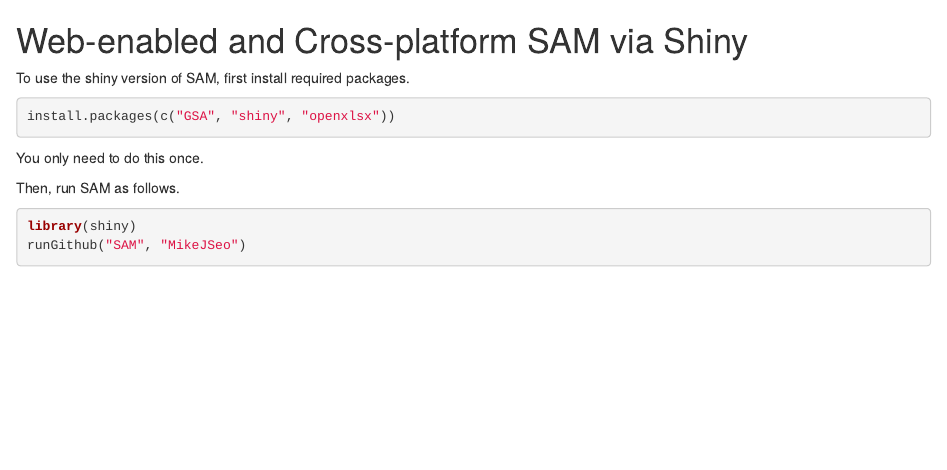
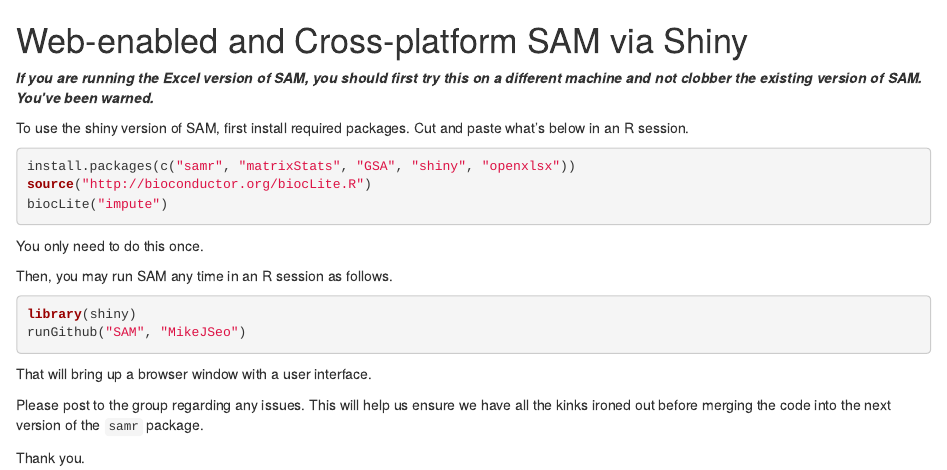
Before and after one commit to MikeJSeo/SAM, an R Markdown document (README.rmd): the page in a window 1100 px wide, from its top. Rendered offline with R 4.5, knitr and Pandoc, with nearby package versions; the code chunks are not run, so their results and figures are left out.

Commit message:
change 70

````diff
--- a/README.rmd
+++ b/README.rmd
@@ -1,15 +1,27 @@
 # Web-enabled and Cross-platform SAM via Shiny
 
-To use the shiny version of SAM, first install required packages.
+___If you are running the Excel version of SAM, you should first try this on a different machine and not clobber
+the existing version of SAM. You've been warned.___
+
+To use the shiny version of SAM, first install required packages. Cut and paste what's below in an R session.
 
 ```{r}
-install.packages(c("GSA", "shiny", "openxlsx"))
+install.packages(c("samr", "matrixStats", "GSA", "shiny", "openxlsx"))
+source("http://bioconductor.org/biocLite.R")
+biocLite("impute")
 ```
 You only need to do this once.
 
-Then, run SAM as follows.
+Then, you may run SAM any time in an R session as follows.
 
 ```{r}
 library(shiny)
 runGithub("SAM", "MikeJSeo")
 ```
+
+That will bring up a browser window with a user interface.
+
+Please post to the group regarding any issues. This will help us ensure we have all the kinks ironed out before merging the code
+into the next version of the `samr` package.
+
+Thank you.
````
